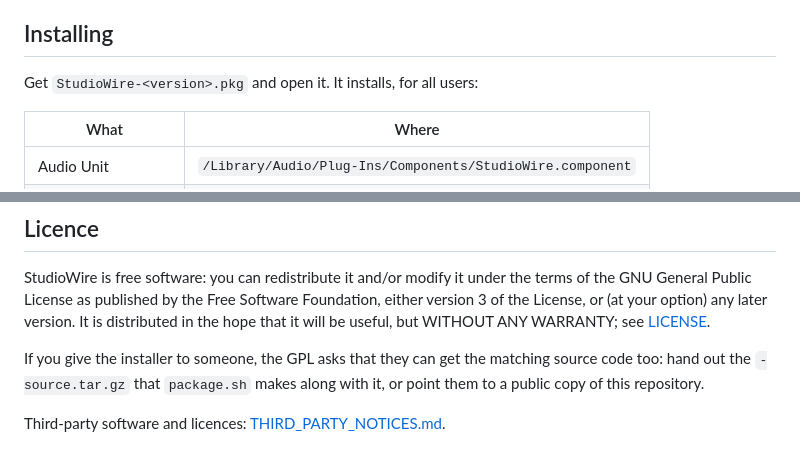
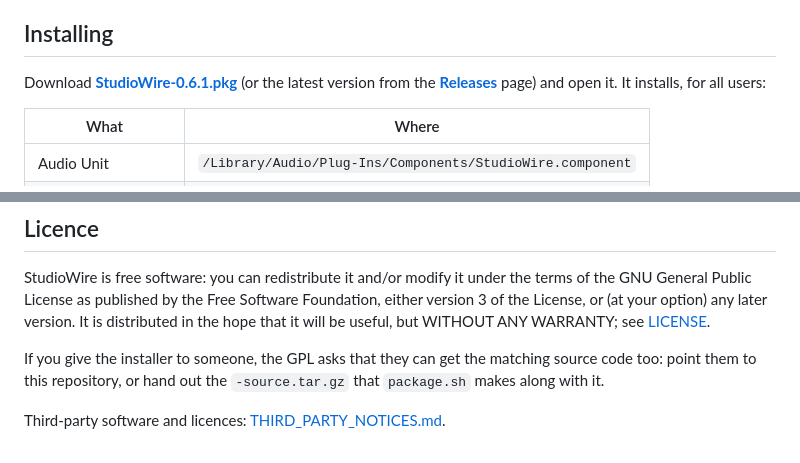
Before and after one commit to Creme74/StudioRider, a Markdown page: README.md, 2 parts joined by grey strips. GitHub-like rendering.

Commit message:
README: Nagra header, download link
Co-Authored-By: Claude Opus 5.5 <noreply@anthropic.com>
Claude-Session: https://claude.ai/code/session_01WpmYHX9qNWBEqboHfsxQx3

```diff
--- a/README.md
+++ b/README.md
@@ -26,7 +30,9 @@ DAW (master) ─► StudioWire ─► local server 127.0.0.1 ─► cloudflared
 
 ## Installing
 
-Get `StudioWire-<version>.pkg` and open it. It installs, for all users:
+Download **[StudioWire-0.6.1.pkg](https://github.com/Creme74/StudioWire/releases/download/v0.6.1/StudioWire-0.6.1.pkg)**
+(or the latest version from the **[Releases](https://github.com/Creme74/StudioWire/releases/latest)** page)
+and open it. It installs, for all users:
 
 | What | Where |
 |---|---|
@@ -181,7 +187,7 @@ version. It is distributed in the hope that it will be useful, but WITHOUT ANY
 WARRANTY; see [LICENSE](LICENSE).
 
 If you give the installer to someone, the GPL asks that they can get the
-matching source code too: hand out the `-source.tar.gz` that `package.sh` makes
-along with it, or point them to a public copy of this repository.
+matching source code too: point them to this repository, or hand out the
+`-source.tar.gz` that `package.sh` makes along with it.
 
 Third-party software and licences: [THIRD_PARTY_NOTICES.md](THIRD_PARTY_NOTICES.md).
```
Also changed, not shown: other parts of README.md (+4 -0 lines), docs/images/nagra.png (added).
